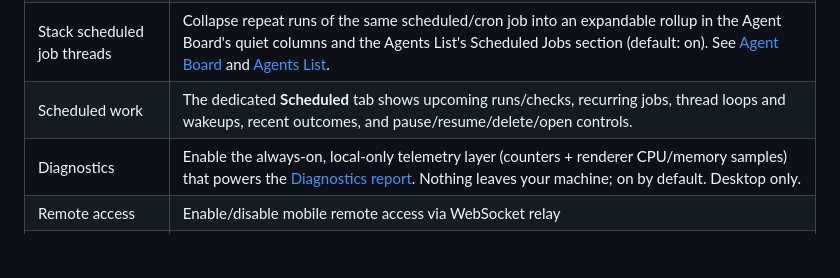
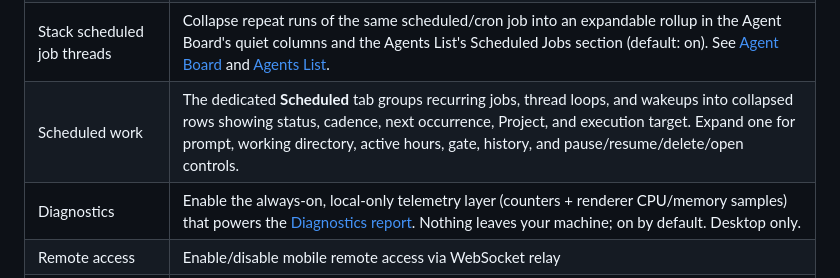
Before and after one commit to rbcodelabs/obsidian-claude-threads, a Markdown page: README.md, the part around one of its changes. Rendered like a GitHub page; blank space fills up the shorter version.

Commit message:
docs: align Scheduled Work guide with accordion manager

```diff
--- a/README.md
+++ b/README.md
@@ -815,7 +815,7 @@ Everything the [Skills Manager](#skills-manager) panel can do — browse the [sk
 | Projects | Group threads and focus their initial cwd/context. Projects do not restrict the broader vault or configured tool roster. |
 | Auto-collapse side panel | Collapse the left, right, or both sidebars when the Agent Board opens, restoring them when it closes (default: `None`). See [Agent Board](#kanban-board). |
 | Stack scheduled job threads | Collapse repeat runs of the same scheduled/cron job into an expandable rollup in the Agent Board's quiet columns and the Agents List's Scheduled Jobs section (default: on). See [Agent Board](#kanban-board) and [Agents List](#agents-list). |
-| Scheduled work | The dedicated **Scheduled** tab shows upcoming runs/checks, recurring jobs, thread loops and wakeups, recent outcomes, and pause/resume/delete/open controls. |
+| Scheduled work | The dedicated **Scheduled** tab groups recurring jobs, thread loops, and wakeups into collapsed rows showing status, cadence, next occurrence, Project, and execution target. Expand one for prompt, working directory, active hours, gate, history, and pause/resume/delete/open controls. |
 | Diagnostics | Enable the always-on, local-only telemetry layer (counters + renderer CPU/memory samples) that powers the [Diagnostics report](#diagnostics-report). Nothing leaves your machine; on by default. Desktop only. |
 | Remote access | Enable/disable mobile remote access via WebSocket relay |
 | Room ID | Shared secret used to pair mobile (rotate to revoke all access) |
```
Also changed, not shown: other parts of README.md (+1 -1 lines).
